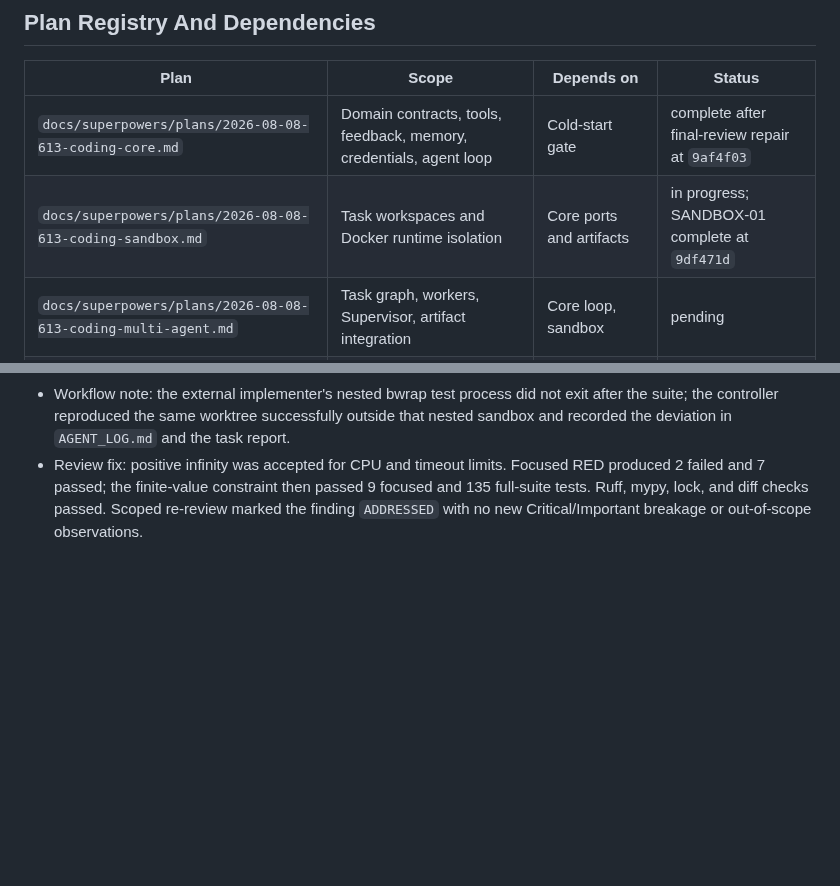
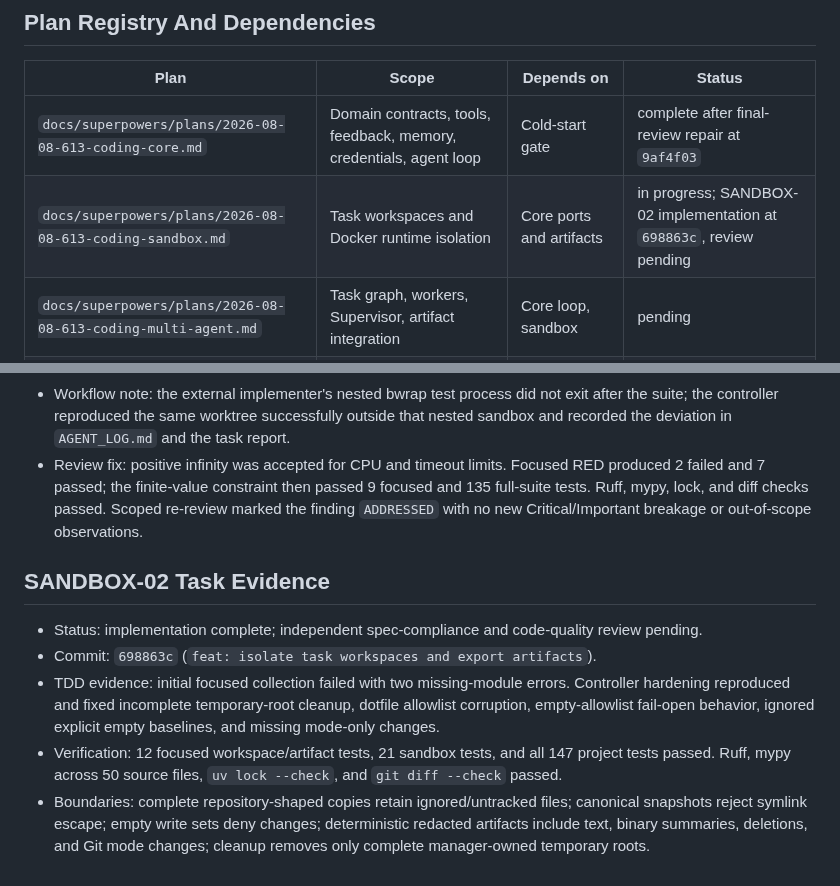
Before and after one commit to Insouciant21/613-coding, a Markdown page: PLAN.md, 2 parts joined by grey strips. GitHub-like rendering; blank space fills up the shorter version.

Commit message:
docs: record sandbox workspace evidence

```diff
--- a/PLAN.md
+++ b/PLAN.md
@@ -26,7 +26,7 @@
 | Plan | Scope | Depends on | Status |
 | --- | --- | --- | --- |
 | `docs/superpowers/plans/2026-08-08-613-coding-core.md` | Domain contracts, tools, feedback, memory, credentials, agent loop | Cold-start gate | complete after final-review repair at `9af4f03` |
-| `docs/superpowers/plans/2026-08-08-613-coding-sandbox.md` | Task workspaces and Docker runtime isolation | Core ports and artifacts | in progress; SANDBOX-01 complete at `9df471d` |
+| `docs/superpowers/plans/2026-08-08-613-coding-sandbox.md` | Task workspaces and Docker runtime isolation | Core ports and artifacts | in progress; SANDBOX-02 implementation at `698863c`, review pending |
 | `docs/superpowers/plans/2026-08-08-613-coding-multi-agent.md` | Task graph, workers, Supervisor, artifact integration | Core loop, sandbox | pending |
 | `docs/superpowers/plans/2026-08-08-613-coding-delivery.md` | CLI, FastAPI/WebUI, CI, package, Docker demo, records | Core services; sandbox for demo | pending |
 
@@ -137,3 +137,11 @@ Every task must end with a focused test result and commit hash. `DELIVERY_STATUS
 - Boundaries: specs enforce pinned SHA-256 image digests, non-root/read-only/capability-free workers, default-deny network, finite resources, and validated environment names. Handles expose only an opaque UUID and workspace path; the fake runtime records create/execute/export/destroy and rejects destroyed handles.
 - Workflow note: the external implementer's nested bwrap test process did not exit after the suite; the controller reproduced the same worktree successfully outside that nested sandbox and recorded the deviation in `AGENT_LOG.md` and the task report.
 - Review fix: positive infinity was accepted for CPU and timeout limits. Focused RED produced 2 failed and 7 passed; the finite-value constraint then passed 9 focused and 135 full-suite tests. Ruff, mypy, lock, and diff checks passed. Scoped re-review marked the finding `ADDRESSED` with no new Critical/Important breakage or out-of-scope observations.
+
+## SANDBOX-02 Task Evidence
+
+- Status: implementation complete; independent spec-compliance and code-quality review pending.
+- Commit: `698863c` (`feat: isolate task workspaces and export artifacts`).
+- TDD evidence: initial focused collection failed with two missing-module errors. Controller hardening reproduced and fixed incomplete temporary-root cleanup, dotfile allowlist corruption, empty-allowlist fail-open behavior, ignored explicit empty baselines, and missing mode-only changes.
+- Verification: 12 focused workspace/artifact tests, 21 sandbox tests, and all 147 project tests passed. Ruff, mypy across 50 source files, `uv lock --check`, and `git diff --check` passed.
+- Boundaries: complete repository-shaped copies retain ignored/untracked files; canonical snapshots reject symlink escape; empty write sets deny changes; deterministic redacted artifacts include text, binary summaries, deletions, and Git mode changes; cleanup removes only complete manager-owned temporary roots.
```
